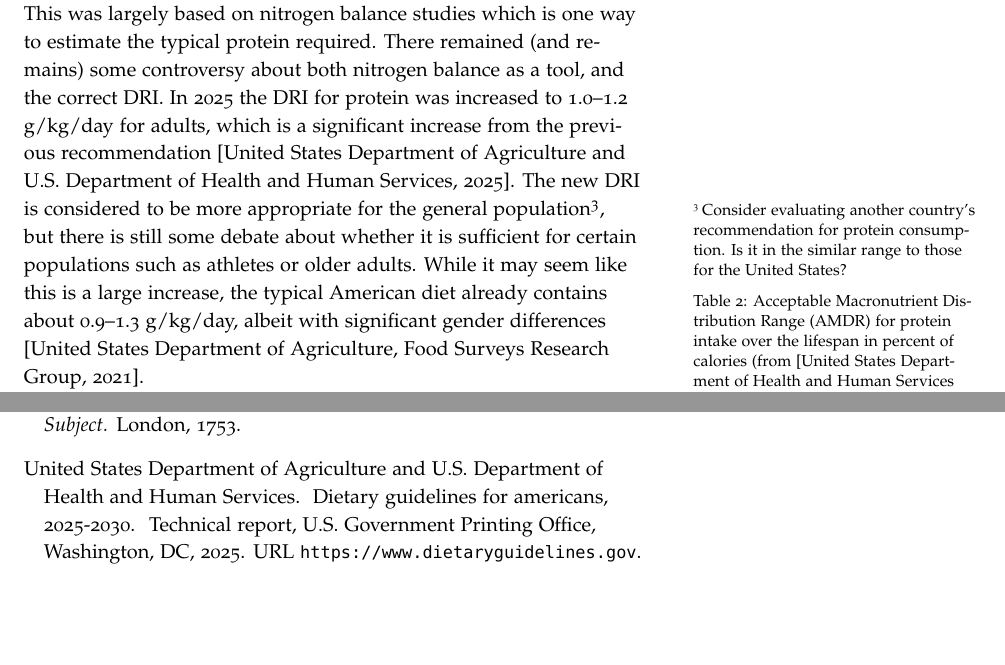
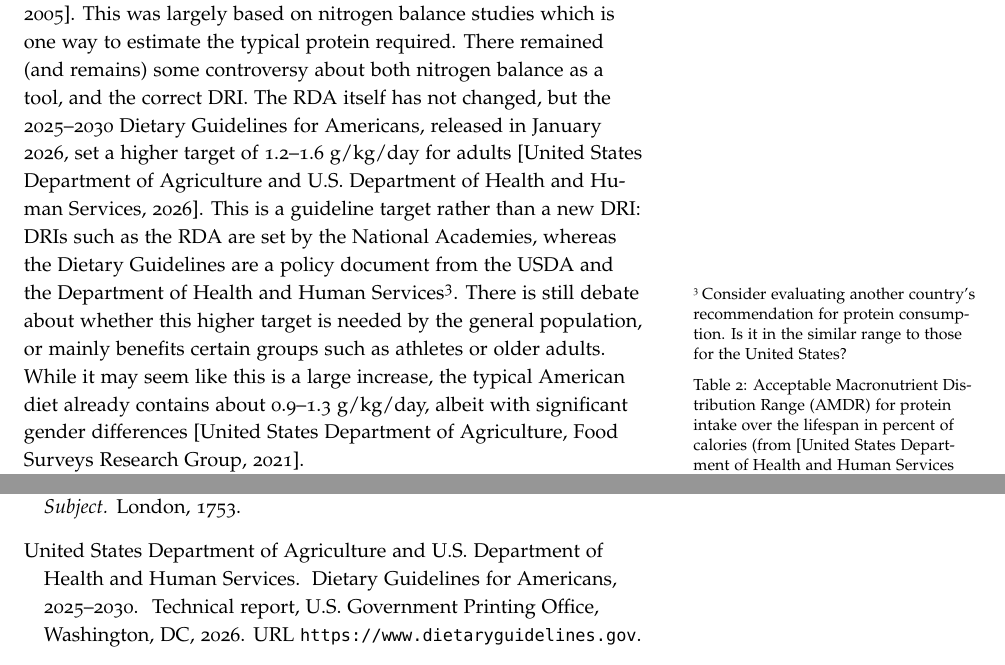
Before and after one commit to BridgesLab/MolecularNutrition, a LaTeX document (tex/proteins-amino-acids-overview.tex, which reads tex/library.bib): two parts of pages 3 and 7 of 7, joined at a grey line, cut so that both start at the same text, the shorter picture padded with empty space. Compiled offline with pdfLaTeX.

Commit message:
Correct protein recommendation in the proteins overview chapter
The chapter said the protein DRI rose to 1.0-1.2 g/kg/day in 2025. The RDA is
unchanged at 0.8 g/kg/day; the 2025-2030 Dietary Guidelines (released Jan 2026)
set a target of 1.2-1.6 g/kg/day, which is a guideline target rather than a DRI.
Update the DGA reference year to 2026 and protect its title capitalisation.

Co-Authored-By: Claude Opus 5.5 <noreply@anthropic.com>

```diff
--- a/tex/library.bib
+++ b/tex/library.bib
@@ -1429,8 +1429,8 @@
 
 @techreport{USDAHHS2025,
   author      = {{United States Department of Agriculture and U.S. Department of Health and Human Services}},
-  title       = {Dietary Guidelines for Americans, 2025-2030},
-  year        = {2025},
+  title       = {{Dietary Guidelines for Americans}, 2025--2030},
+  year        = {2026},
   edition     = {10th},
   address     = {Washington, DC},
   institution = {U.S. Government Printing Office},
--- a/tex/proteins-amino-acids-overview.tex
+++ b/tex/proteins-amino-acids-overview.tex
@@ -112,7 +112,7 @@ Phe + BH_4 + O_2\leftrightarrow Tyr + BH_2 + H_2O
 
 \subsection{Recommended Protein Intake}
 
-The USDA\nomenclature{USDA}{United States Department of Agriculture} recommends increasing protein levels over the lifespan (see Table \ref{tab:protein-amdr}), but suggests a wide range where <35\% of calories are from protein.  From an essentiality perspective, the amounts of each amino acid needed from the diet depend on the amino acid content of the food.  As en example, legumes (beans and nuts) tend to be low in the essential amino acid methionine while grains often contain low levels of the essential amino acid lysine.  When thinking about an appropriate protein amount, two things are important to consider: [1] are there sufficient dietary levels of the essential amino acids in a certain  food? and [2] if protein levels in that food are low, are the calories from this food coming from lipids or carbohydrates?  As an essential nutrient, protein is required, and therefore a RDA was also established at 0.8 g/kg/day for adults \citep{InstituteofMedicine2005}.  This was largely based on nitrogen balance studies which is one way to estimate the typical protein required.  There remained (and remains) some controversy about both nitrogen balance as a tool, and the correct DRI.  In 2025 the DRI for protein was increased to 1.0--1.2 g/kg/day for adults, which is a significant increase from the previous recommendation \citep{USDAHHS2025}.  The new DRI is considered to be more appropriate for the general population\sidenote{Consider evaluating another country's recommendation for protein consumption.  Is it in the similar range to those for the United States?}, but there is still some debate about whether it is sufficient for certain populations such as athletes or older adults.  While it may seem like this is a large increase, the typical American diet already contains about 0.9--1.3 g/kg/day, albeit with significant gender differences \citep{USDAFSRG2021}.
+The USDA\nomenclature{USDA}{United States Department of Agriculture} recommends increasing protein levels over the lifespan (see Table \ref{tab:protein-amdr}), but suggests a wide range where <35\% of calories are from protein.  From an essentiality perspective, the amounts of each amino acid needed from the diet depend on the amino acid content of the food.  As en example, legumes (beans and nuts) tend to be low in the essential amino acid methionine while grains often contain low levels of the essential amino acid lysine.  When thinking about an appropriate protein amount, two things are important to consider: [1] are there sufficient dietary levels of the essential amino acids in a certain  food? and [2] if protein levels in that food are low, are the calories from this food coming from lipids or carbohydrates?  As an essential nutrient, protein is required, and therefore a RDA was also established at 0.8 g/kg/day for adults \citep{InstituteofMedicine2005}.  This was largely based on nitrogen balance studies which is one way to estimate the typical protein required.  There remained (and remains) some controversy about both nitrogen balance as a tool, and the correct DRI.  The RDA itself has not changed, but the 2025--2030 Dietary Guidelines for Americans, released in January 2026, set a higher target of 1.2--1.6 g/kg/day for adults \citep{USDAHHS2025}.  This is a guideline target rather than a new DRI: DRIs such as the RDA are set by the National Academies, whereas the Dietary Guidelines are a policy document from the USDA and the Department of Health and Human Services\sidenote{Consider evaluating another country's recommendation for protein consumption.  Is it in the similar range to those for the United States?}.  There is still debate about whether this higher target is needed by the general population, or mainly benefits certain groups such as athletes or older adults.  While it may seem like this is a large increase, the typical American diet already contains about 0.9--1.3 g/kg/day, albeit with significant gender differences \citep{USDAFSRG2021}.
 
 \begin{margintable}
 \centering
```
